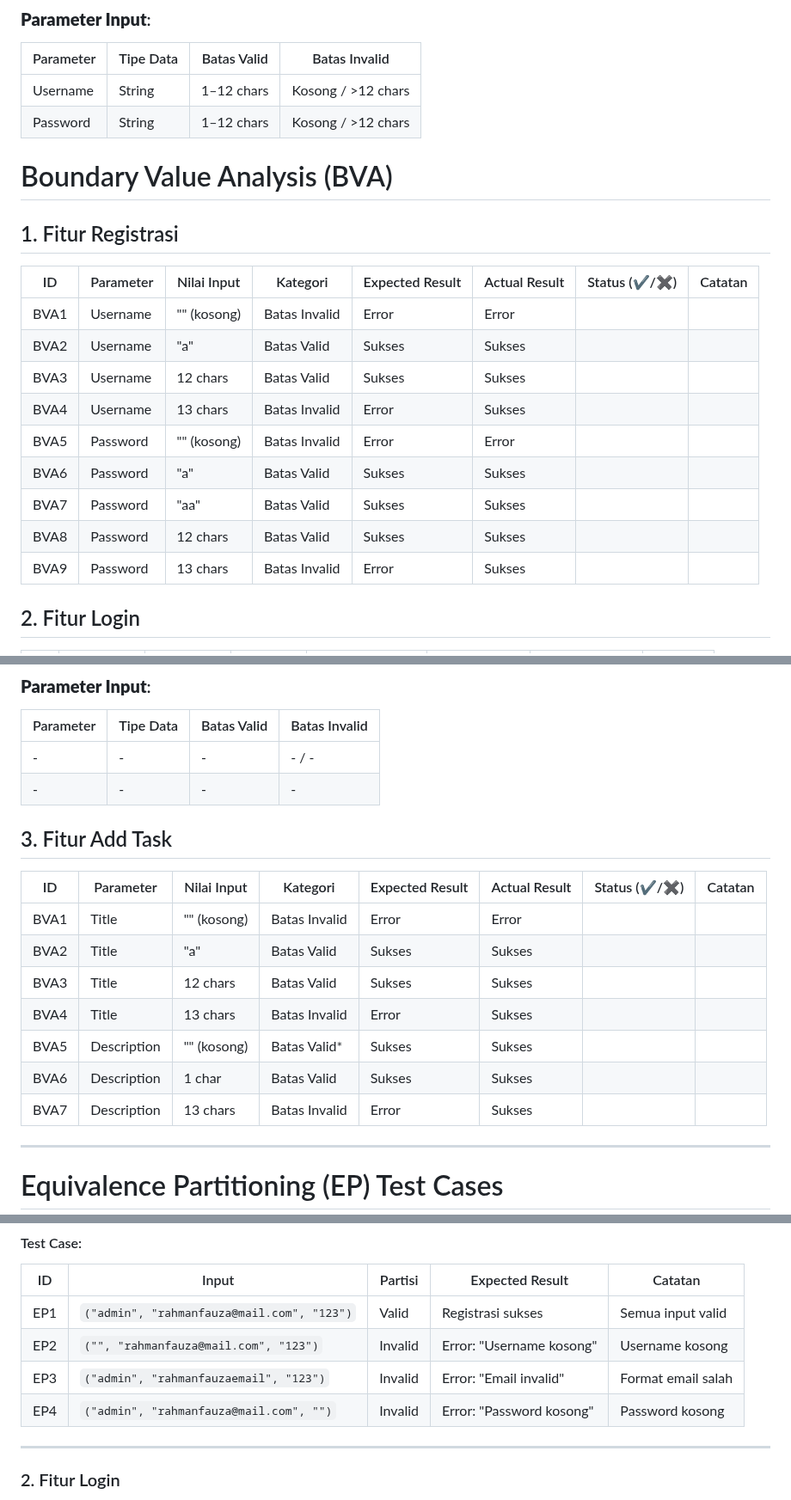
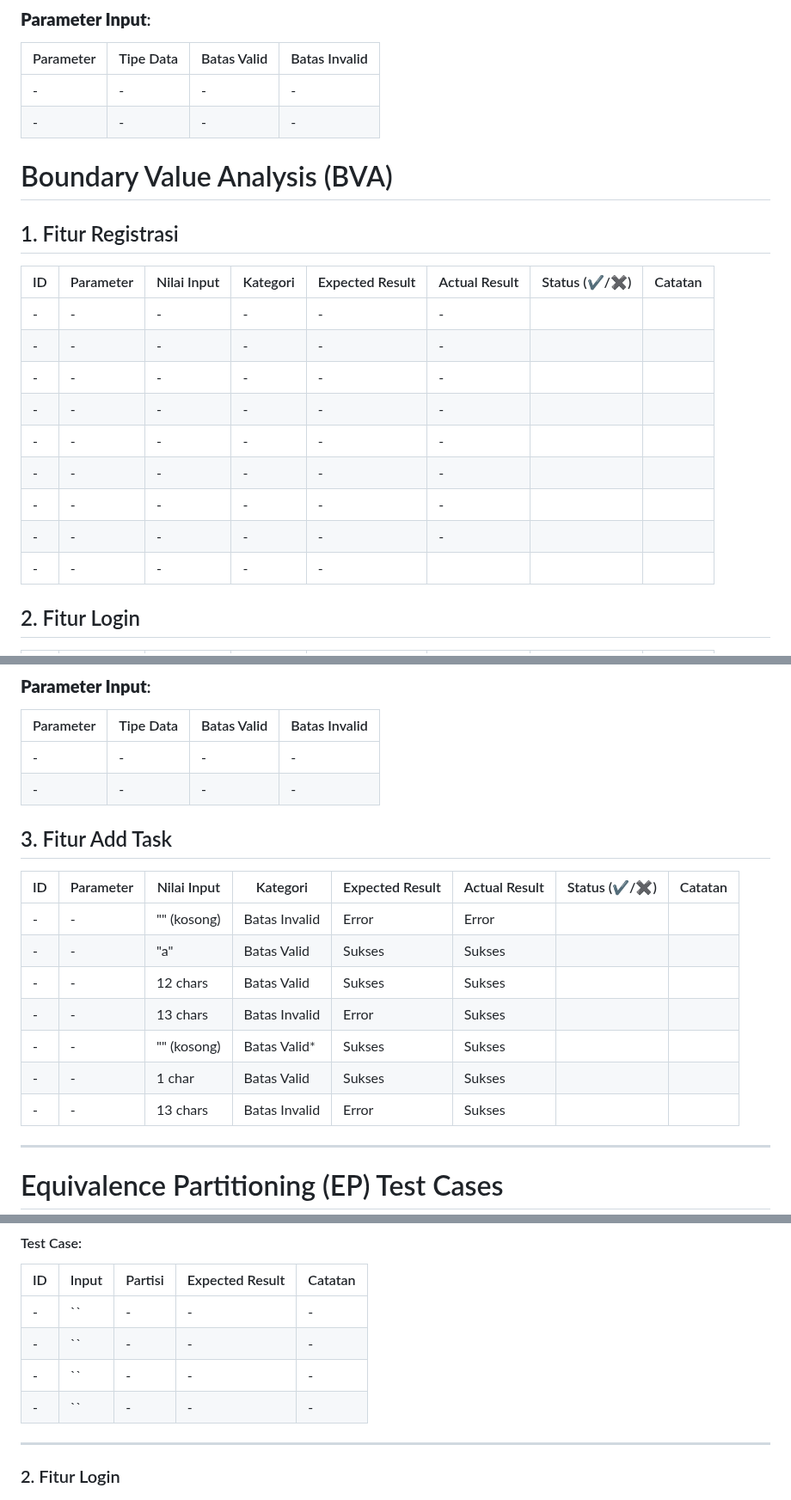
Before and after one commit to Aryaloop/WhiteBox-GreyBox-BlackBox-Testing, a Markdown page: BlackBox/Boundary Value Analysis dan Equivalence Partitioni/Readme.md, 3 parts joined by grey strips. Shown at 86% size. GitHub-like rendering.

```diff
--- a/BlackBox/Boundary Value Analysis dan Equivalence Partitioni/Readme.md
+++ b/BlackBox/Boundary Value Analysis dan Equivalence Partitioni/Readme.md
@@ -5,22 +5,22 @@
 ### **Parameter Input**:
 | Parameter | Tipe Data | Batas Valid | Batas Invalid      |
 |-----------|-----------|-------------|--------------------|
-| Username  | String    | 1–12 chars | Kosong / >12 chars |
-| Password  | String    | 1–12 chars | Kosong / >12 chars |
+| -  | -    | - | - |
+| -  | -    | - | - |
 # Boundary Value Analysis (BVA)
 
 ## 1. Fitur Registrasi
 | ID   | Parameter | Nilai Input      | Kategori       | Expected Result | Actual Result | Status (✔/✖) | Catatan |
 |------|-----------|------------------|----------------|------------------|---------------|-------------|---------|
-| BVA1 | Username  | "" (kosong)      | Batas Invalid  | Error            | Error         |              |         |
-| BVA2 | Username  | "a"              | Batas Valid    | Sukses           | Sukses        |              |         |
-| BVA3 | Username  | 12 chars        | Batas Valid    | Sukses           |  Sukses             |         |         |
-| BVA4 | Username  | 13 chars        | Batas Invalid    | Error           |  Sukses             |        |         |
-| BVA5 | Password  | "" (kosong)      | Batas Invalid  | Error            | Error              |             |         |
-| BVA6 | Password  | "a"              | Batas Valid    | Sukses           |  Sukses             |             |         |
-| BVA7 | Password  | "aa"             | Batas Valid    | Sukses           |  Sukses             |             |         |
-| BVA8| Password  | 12 chars        | Batas Valid    | Sukses           |    Sukses           |             |         |
-| BVA9| Password  | 13 chars        | Batas Invalid    | Error           |  Sukses             |             |         |
+| - | -  | -      | -  |      -       |    -      |              |         |
+| - | -  | -              | -    |      -      |    -     |              |         |
+| - | -  | -        | -    |        -    |       -        |         |         |
+| - | -  | -        | -    |      -      |       -        |        |         |
+| - | -  | -      | -  |        -     |       -        |             |         |
+| - | -  | -              | -    |      -      |        -       |             |         |
+| - | -  | -             | -    |       -     |        -       |             |         |
+| - | -  | -        | -   |         -   |          -     |             |         |
+| - | -  | -        | -    |         -   |               |             |         |
 
 ## 2. Fitur Login
 | ID   | Parameter | Nilai Input      | Kategori       | Expected Result | Actual Result | Status (✔/✖) | Catatan |
@@ -33,19 +33,19 @@
 ### **Parameter Input**:
 | Parameter | Tipe Data | Batas Valid | Batas Invalid      |
 |-----------|-----------|-------------|--------------------|
-| -  | -    | - | - / - |
+| -  | -    | - | - |
 | -  | -    | - | -  |
 
 ## 3. Fitur Add Task
 | ID   | Parameter    | Nilai Input      | Kategori       | Expected Result | Actual Result | Status (✔/✖) | Catatan |
 |------|--------------|------------------|----------------|------------------|---------------|-------------|---------|
-| BVA1 | Title        | "" (kosong)      | Batas Invalid  | Error            | Error         |           |         |
-| BVA2 | Title        | "a"              | Batas Valid    | Sukses           | Sukses        |             |         |
-| BVA3 | Title        | 12 chars        | Batas Valid    | Sukses           |  Sukses             |             |         |
-| BVA4 | Title        | 13 chars        | Batas Invalid  | Error            |  Sukses             |            |         |
-| BVA5 | Description  | "" (kosong)      | Batas Valid*   | Sukses           | Sukses              |             |         |
-| BVA6 | Description  | 1 char           | Batas Valid    | Sukses           | Sukses              |            |         |
-| BVA7| Description  | 13 chars       | Batas Invalid    | Error           |     Sukses          |              |         |
+| - | -        | "" (kosong)      | Batas Invalid  | Error            | Error         |           |         |
+| - | -        | "a"              | Batas Valid    | Sukses           | Sukses        |             |         |
+| - | -        | 12 chars        | Batas Valid    | Sukses           |  Sukses             |             |         |
+| - | -        | 13 chars        | Batas Invalid  | Error            |  Sukses             |            |         |
+| - | -  | "" (kosong)      | Batas Valid*   | Sukses           | Sukses              |             |         |
+| - | -  | 1 char           | Batas Valid    | Sukses           | Sukses              |            |         |
+| - | -  | 13 chars       | Batas Invalid    | Error           |     Sukses          |              |         |
 ---
 
 # Equivalence Partitioning (EP) Test Cases
@@ -65,10 +65,10 @@
 #### Test Case:
 | ID  | Input                                   | Partisi  | Expected Result                  | Catatan               |
 |-----|-----------------------------------------|----------|-----------------------------------|-----------------------|
-| EP1  | `("admin", "rahmanfauza@mail.com", "123")`| Valid    | Registrasi sukses                 | Semua input valid     |
-| EP2  | `("", "rahmanfauza@mail.com", "123")`       | Invalid  | Error: "Username kosong"          | Username kosong       |
-| EP3  | `("admin", "rahmanfauzaemail", "123")`   | Invalid  | Error: "Email invalid"            | Format email salah    |
-| EP4  | `("admin", "rahmanfauza@mail.com", "")`        | Invalid  | Error: "Password kosong"          | Password kosong       |
+| -  | ``|  -   | -                 | -     |
+| -  | ``       | -  | -          | -       |
+| -  | ``   | -  | -            | -    |
+| -  | ``        | -  | -          | -      |
 
 ---
 
```
